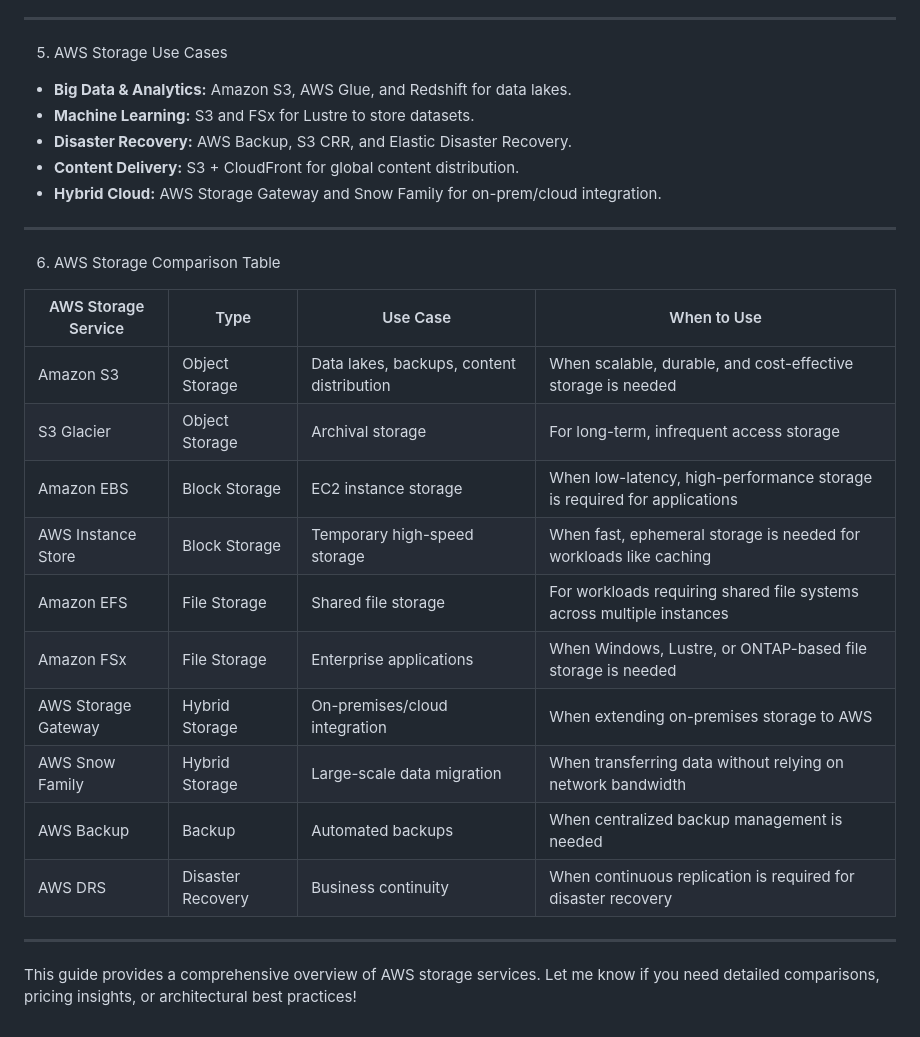
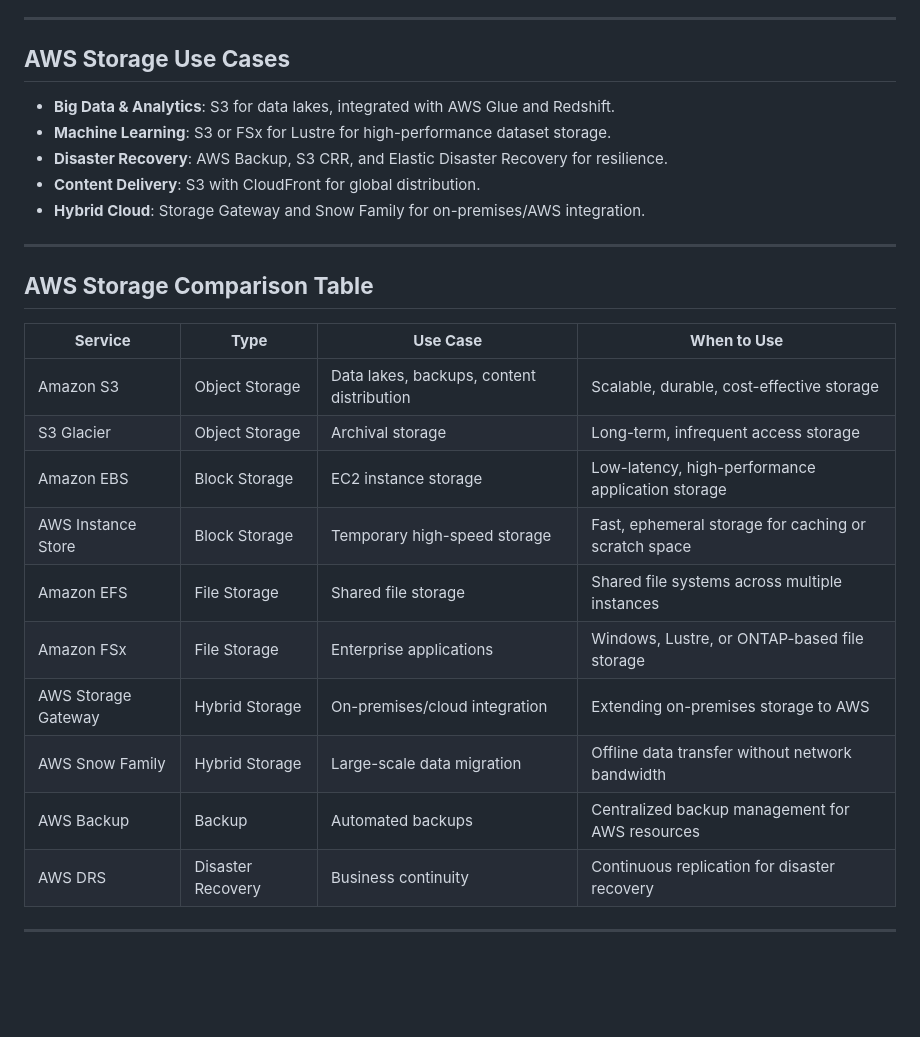
Before and after one commit to RIT-MESH/Generative-AI, a Markdown page: 2 AWS Machine Learning Guide: Basic to Advanced/AWS storage/Readme.md, the part around one of its changes. Drawn GitHub-style; blank space fills up the shorter version.

```diff
--- a/2 AWS Machine Learning Guide: Basic to Advanced/AWS storage/Readme.md
+++ b/2 AWS Machine Learning Guide: Basic to Advanced/AWS storage/Readme.md
@@ -127,31 +139,28 @@ AWS offers a variety of storage services designed to meet different use cases, i
 
 ---
 
-5. AWS Storage Use Cases
-
-- **Big Data & Analytics:** Amazon S3, AWS Glue, and Redshift for data lakes.
-- **Machine Learning:** S3 and FSx for Lustre to store datasets.
-- **Disaster Recovery:** AWS Backup, S3 CRR, and Elastic Disaster Recovery.
-- **Content Delivery:** S3 + CloudFront for global content distribution.
-- **Hybrid Cloud:** AWS Storage Gateway and Snow Family for on-prem/cloud integration.
+## **AWS Storage Use Cases**
+- **Big Data & Analytics**: S3 for data lakes, integrated with AWS Glue and Redshift.
+- **Machine Learning**: S3 or FSx for Lustre for high-performance dataset storage.
+- **Disaster Recovery**: AWS Backup, S3 CRR, and Elastic Disaster Recovery for resilience.
+- **Content Delivery**: S3 with CloudFront for global distribution.
+- **Hybrid Cloud**: Storage Gateway and Snow Family for on-premises/AWS integration.
 
 ---
 
-6. AWS Storage Comparison Table
+## **AWS Storage Comparison Table**
 
-| AWS Storage Service | Type | Use Case | When to Use |
-|--------------------|------|----------|-------------|
-| Amazon S3 | Object Storage | Data lakes, backups, content distribution | When scalable, durable, and cost-effective storage is needed |
-| S3 Glacier | Object Storage | Archival storage | For long-term, infrequent access storage |
-| Amazon EBS | Block Storage | EC2 instance storage | When low-latency, high-performance storage is required for applications |
-| AWS Instance Store | Block Storage | Temporary high-speed storage | When fast, ephemeral storage is needed for workloads like caching |
-| Amazon EFS | File Storage | Shared file storage | For workloads requiring shared file systems across multiple instances |
-| Amazon FSx | File Storage | Enterprise applications | When Windows, Lustre, or ONTAP-based file storage is needed |
-| AWS Storage Gateway | Hybrid Storage | On-premises/cloud integration | When extending on-premises storage to AWS |
-| AWS Snow Family | Hybrid Storage | Large-scale data migration | When transferring data without relying on network bandwidth |
-| AWS Backup | Backup | Automated backups | When centralized backup management is needed |
-| AWS DRS | Disaster Recovery | Business continuity | When continuous replication is required for disaster recovery |
+| **Service**             | **Type**          | **Use Case**                                | **When to Use**                                      |
+|-------------------------|-------------------|---------------------------------------------|------------------------------------------------------|
+| Amazon S3               | Object Storage    | Data lakes, backups, content distribution   | Scalable, durable, cost-effective storage            |
+| S3 Glacier              | Object Storage    | Archival storage                            | Long-term, infrequent access storage                 |
+| Amazon EBS              | Block Storage     | EC2 instance storage                        | Low-latency, high-performance application storage    |
+| AWS Instance Store      | Block Storage     | Temporary high-speed storage                | Fast, ephemeral storage for caching or scratch space |
+| Amazon EFS              | File Storage      | Shared file storage                         | Shared file systems across multiple instances        |
+| Amazon FSx              | File Storage      | Enterprise applications                     | Windows, Lustre, or ONTAP-based file storage         |
+| AWS Storage Gateway     | Hybrid Storage    | On-premises/cloud integration               | Extending on-premises storage to AWS                 |
+| AWS Snow Family         | Hybrid Storage    | Large-scale data migration                  | Offline data transfer without network bandwidth      |
+| AWS Backup              | Backup            | Automated backups                           | Centralized backup management for AWS resources      |
+| AWS DRS                 | Disaster Recovery | Business continuity                         | Continuous replication for disaster recovery         |
 
 ---
-
-This guide provides a comprehensive overview of AWS storage services. Let me know if you need detailed comparisons, pricing insights, or architectural best practices!
```
Also changed, not shown: other parts of 2 AWS Machine Learning Guide: Basic to Advanced/AWS storage/Readme.md (+102 -90 lines).
